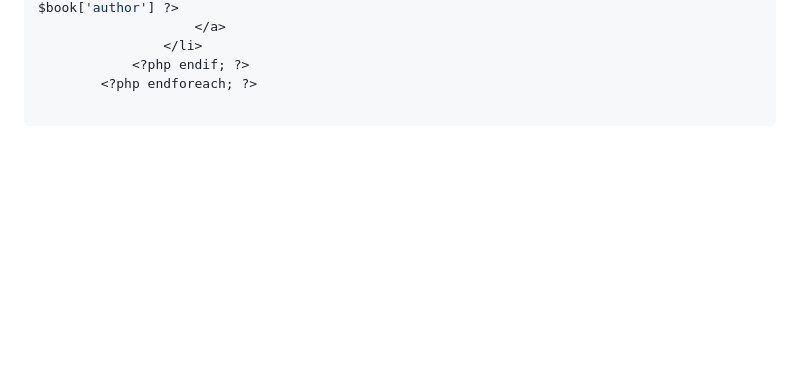
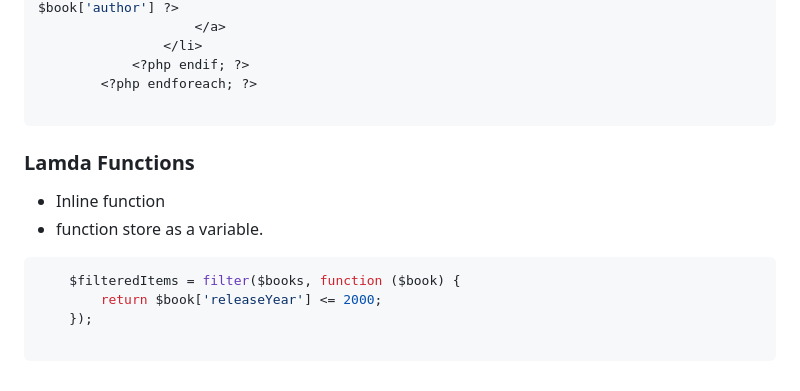
Before and after one commit to CodeWithAtwaa/IEEE-ZSB-Backend-PHP, a Markdown page: docs/task-1.md, the part around the change. Rendered like a GitHub page; blank space fills up the shorter version.

Commit message:
add function in Docs

````diff
--- a/docs/task-1.md
+++ b/docs/task-1.md
@@ -152,3 +152,15 @@
         <?php endforeach; ?>
 
 ```
+
+### Lamda Functions
+
+- Inline function
+- function store as a variable.
+
+```php
+    $filteredItems = filter($books, function ($book) {
+        return $book['releaseYear'] <= 2000;
+    });
+
+```
````
